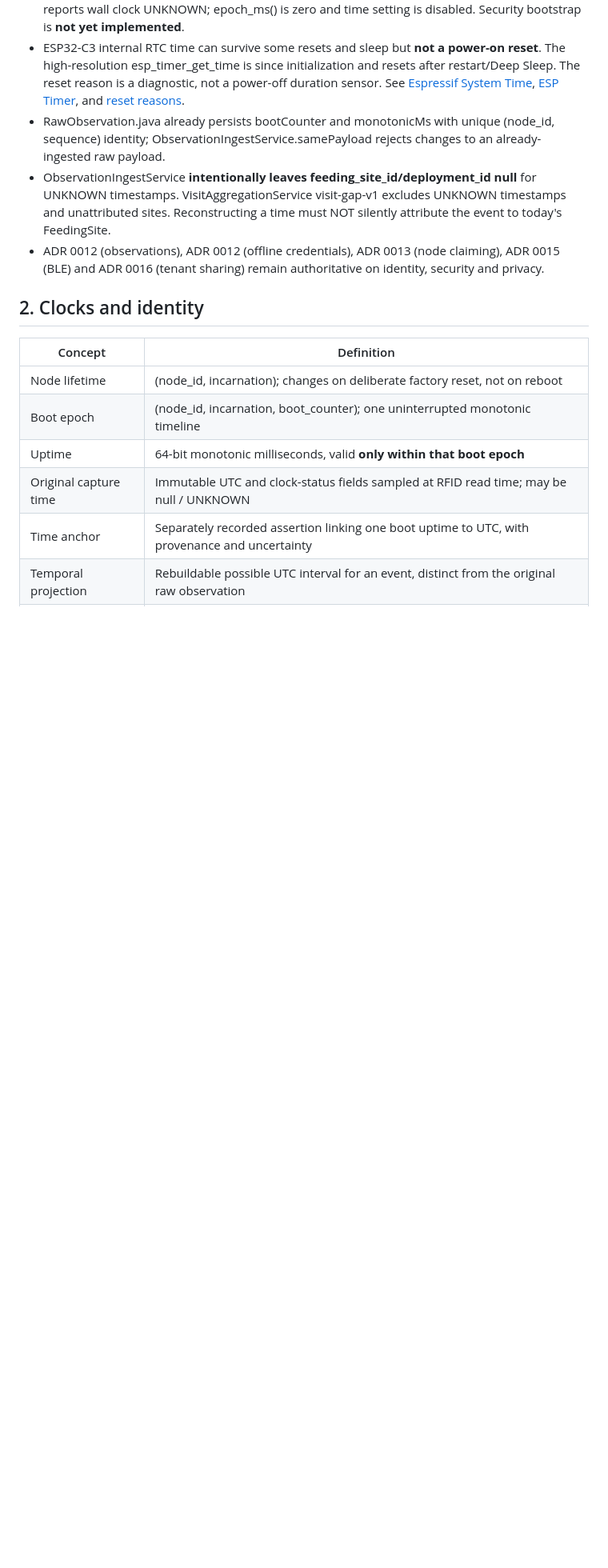
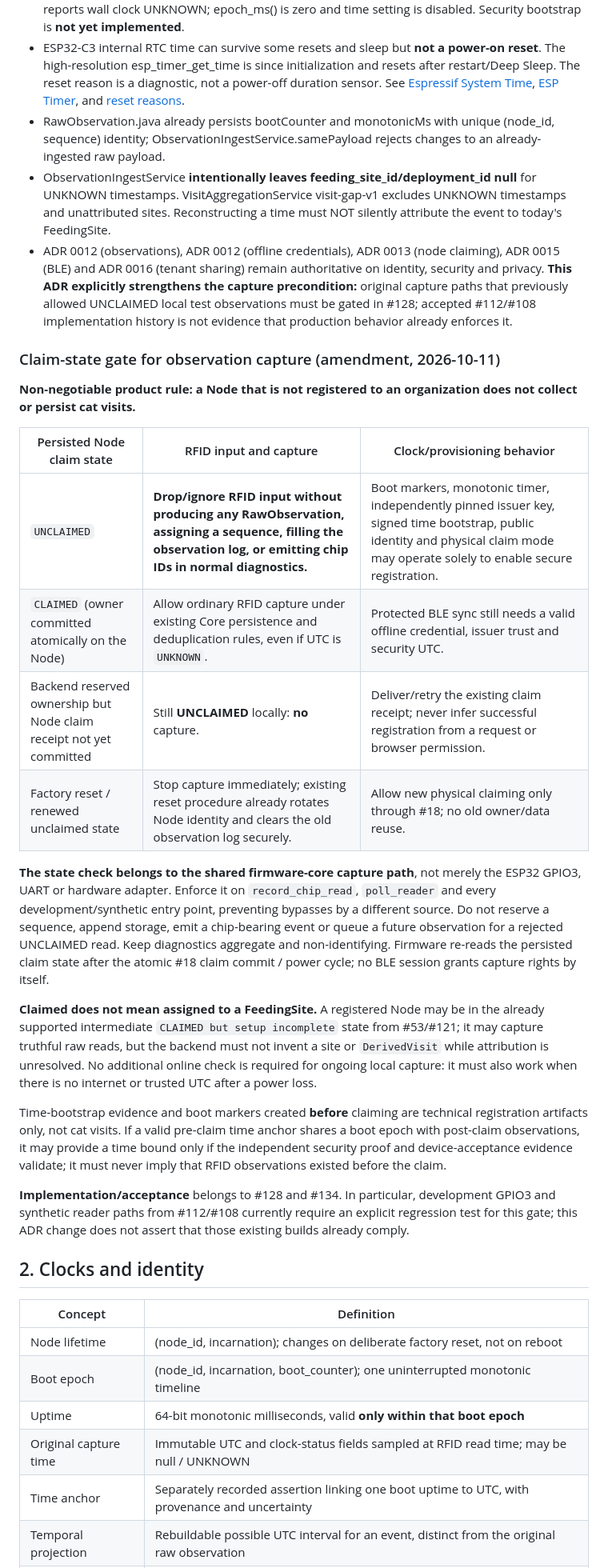
Before and after one commit to Grodahn/MiezMerker, a Markdown page: docs/adr/0017-boot-epoch-time-reconstruction.md, the part around one of its changes. Shown at 80% size. Rendered like a GitHub page; blank space fills up the shorter version.

Commit message:
docs(adr): prohibit RFID capture before Node claim (#127)

```diff
--- a/docs/adr/0017-boot-epoch-time-reconstruction.md
+++ b/docs/adr/0017-boot-epoch-time-reconstruction.md
@@ -20,7 +20,48 @@ This ADR is the **reviewed design contract for later implementation**, not a cla
 - ESP32-C3 internal RTC time can survive some resets and sleep but **not a power-on reset**. The high-resolution esp_timer_get_time is since initialization and resets after restart/Deep Sleep. The reset reason is a diagnostic, not a power-off duration sensor. See [Espressif System Time](https://docs.espressif.com/projects/esp-idf/en/v6.0-rc1/esp32c3/api-reference/system/system_time.html), [ESP Timer](https://docs.espressif.com/projects/esp-idf/en/v5.4.2/esp32c3/api-reference/system/esp_timer.html), and [reset reasons](https://github.com/espressif/esp-idf/blob/master/components/esp_system/include/esp_system.h).
 - RawObservation.java already persists bootCounter and monotonicMs with unique (node_id, sequence) identity; ObservationIngestService.samePayload rejects changes to an already-ingested raw payload.
 - ObservationIngestService **intentionally leaves feeding_site_id/deployment_id null** for UNKNOWN timestamps. VisitAggregationService visit-gap-v1 excludes UNKNOWN timestamps and unattributed sites. Reconstructing a time must NOT silently attribute the event to today's FeedingSite.
-- ADR 0012 (observations), ADR 0012 (offline credentials), ADR 0013 (node claiming), ADR 0015 (BLE) and ADR 0016 (tenant sharing) remain authoritative on identity, security and privacy.
+- ADR 0012 (observations), ADR 0012 (offline credentials), ADR 0013 (node claiming), ADR 0015 (BLE) and ADR 0016 (tenant sharing) remain authoritative on identity, security and privacy. **This ADR explicitly strengthens the capture precondition:** original capture paths that previously allowed UNCLAIMED local test observations must be gated in #128; accepted #112/#108 implementation history is not evidence that production behavior already enforces it.
+
+### Claim-state gate for observation capture (amendment, 2026-10-11)
+
+**Non-negotiable product rule: a Node that is not registered to an organization does not collect or persist cat visits.**
+
+| Persisted Node claim state | RFID input and capture | Clock/provisioning behavior |
+| --- | --- | --- |
+| `UNCLAIMED` | **Drop/ignore RFID input without producing any RawObservation, assigning a sequence, filling the observation log, or emitting chip IDs in normal diagnostics.** | Boot markers, monotonic timer, independently pinned issuer key, signed time bootstrap, public identity and physical claim mode may operate solely to enable secure registration. |
+| `CLAIMED` (owner committed atomically on the Node) | Allow ordinary RFID capture under existing Core persistence and deduplication rules, even if UTC is `UNKNOWN`. | Protected BLE sync still needs a valid offline credential, issuer trust and security UTC. |
+| Backend reserved ownership but Node claim receipt not yet committed | Still **UNCLAIMED** locally: **no** capture. | Deliver/retry the existing claim receipt; never infer successful registration from a request or browser permission. |
+| Factory reset / renewed unclaimed state | Stop capture immediately; existing reset procedure already rotates Node identity and clears the old observation log securely. | Allow new physical claiming only through #18; no old owner/data reuse. |
+
+**The state check belongs to the shared firmware-core capture path**, not
+merely the ESP32 GPIO3, UART or hardware adapter. Enforce it on
+`record_chip_read`, `poll_reader` and every development/synthetic entry
+point, preventing bypasses by a different source. Do not reserve a
+sequence, append storage, emit a chip-bearing event or queue a future
+observation for a rejected UNCLAIMED read. Keep diagnostics aggregate
+and non-identifying. Firmware re-reads the persisted claim state after
+the atomic #18 claim commit / power cycle; no BLE session grants capture
+rights by itself.
+
+**Claimed does not mean assigned to a FeedingSite.** A registered Node
+may be in the already supported intermediate `CLAIMED but setup
+incomplete` state from #53/#121; it may capture truthful raw reads, but
+the backend must not invent a site or `DerivedVisit` while attribution
+is unresolved. No additional online check is required for ongoing
+local capture: it must also work when there is no internet or trusted
+UTC after a power loss.
+
+Time-bootstrap evidence and boot markers created **before** claiming
+are technical registration artifacts only, not cat visits. If a valid
+pre-claim time anchor shares a boot epoch with post-claim observations,
+it may provide a time bound only if the independent security proof and
+device-acceptance evidence validate; it must never imply that RFID
+observations existed before the claim.
+
+**Implementation/acceptance** belongs to #128 and #134. In particular,
+development GPIO3 and synthetic reader paths from #112/#108 currently
+require an explicit regression test for this gate; this ADR change
+does not assert that those existing builds already comply.
 
 ## 2. Clocks and identity
 
```
Also changed, not shown: other parts of docs/adr/0017-boot-epoch-time-reconstruction.md (+17 -3 lines).
